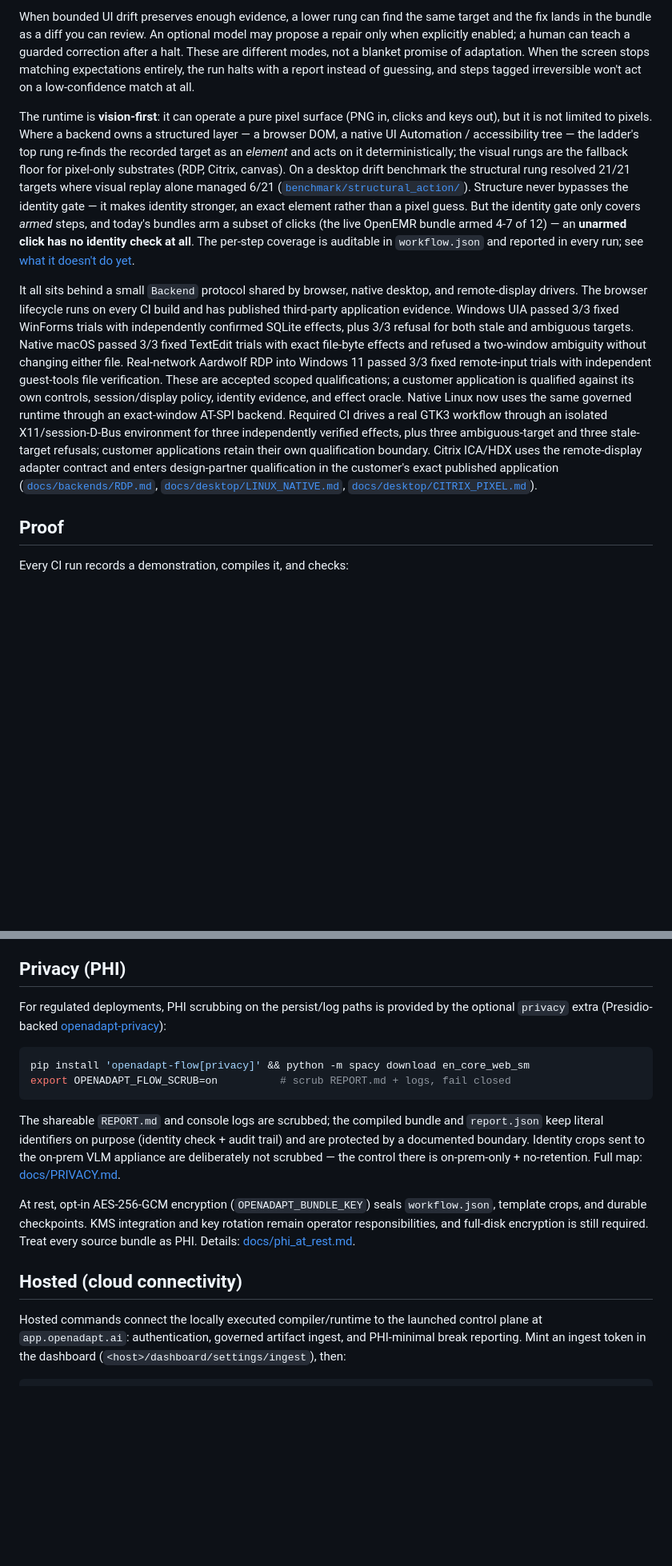
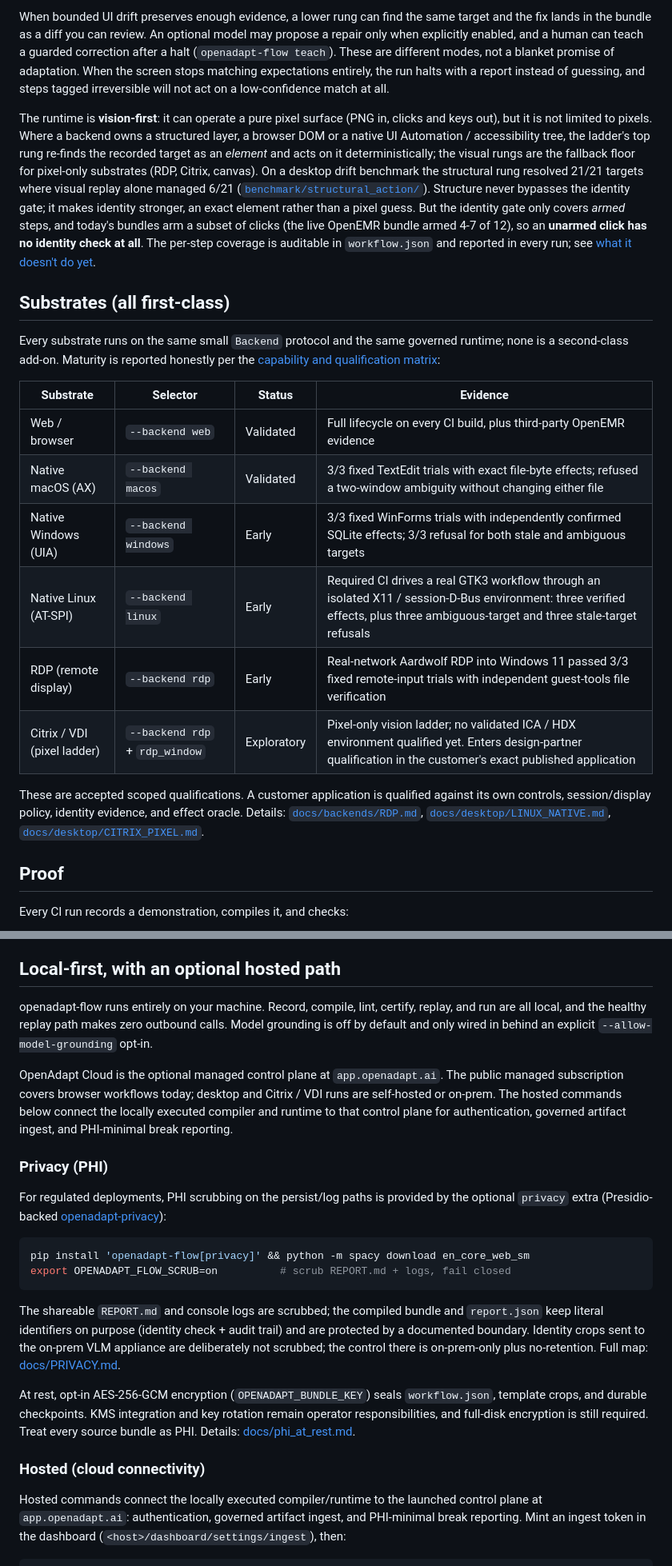
Before and after one commit to OpenAdaptAI/openadapt-flow, a Markdown page: README.md, 2 parts joined by grey strips. Shown at 80% size. Drawn GitHub-style; blank space fills up the shorter version.

```diff
--- a/README.md
+++ b/README.md
@@ -122,47 +161,48 @@ makes no model calls and incurs no per-run model cost.
 
 When bounded UI drift preserves enough evidence, a lower rung can find the same
 target and the fix lands in the bundle as a diff you can review. An optional
-model may propose a repair only when explicitly enabled; a human can teach a
-guarded correction after a halt. These are different modes, not a blanket
-promise of adaptation. When the screen stops matching
+model may propose a repair only when explicitly enabled, and a human can teach
+a guarded correction after a halt (`openadapt-flow teach`). These are different
+modes, not a blanket promise of adaptation. When the screen stops matching
 expectations entirely, the run halts with a report instead of guessing, and
-steps tagged irreversible won't act on a low-confidence match at all.
+steps tagged irreversible will not act on a low-confidence match at all.
 
 The runtime is **vision-first**: it can operate a pure pixel surface
 (PNG in, clicks and keys out), but it is not limited to pixels. Where a backend
-owns a structured layer — a browser DOM, a native UI Automation / accessibility
-tree — the ladder's top rung re-finds the recorded target as an *element* and
+owns a structured layer, a browser DOM or a native UI Automation / accessibility
+tree, the ladder's top rung re-finds the recorded target as an *element* and
 acts on it deterministically; the visual rungs are the fallback floor for
-pixel-only substrates (RDP, Citrix, canvas). On a desktop drift benchmark the structural
-rung resolved 21/21 targets where visual replay alone managed 6/21
+pixel-only substrates (RDP, Citrix, canvas). On a desktop drift benchmark the
+structural rung resolved 21/21 targets where visual replay alone managed 6/21
 ([`benchmark/structural_action/`](benchmark/structural_action/STRUCTURAL_ACTION.md)).
-Structure never bypasses the identity gate — it makes identity stronger, an
+Structure never bypasses the identity gate; it makes identity stronger, an
 exact element rather than a pixel guess. But the identity gate only covers
 *armed* steps, and today's bundles arm a subset of clicks (the live OpenEMR
-bundle armed 4-7 of 12) — an **unarmed click has no identity check at all**. The
-per-step coverage is auditable in `workflow.json` and reported in every run;
+bundle armed 4-7 of 12), so an **unarmed click has no identity check at all**.
+The per-step coverage is auditable in `workflow.json` and reported in every run;
 see [what it doesn't do yet](docs/LIMITS.md).
 
-It all sits behind a small `Backend` protocol shared by browser, native desktop,
-and remote-display drivers. The browser lifecycle runs on every CI build and
-has published third-party application evidence. Windows UIA passed 3/3 fixed
-WinForms trials with independently confirmed SQLite effects, plus 3/3 refusal
-for both stale and ambiguous targets. Native macOS passed 3/3 fixed TextEdit
-trials with exact file-byte effects and refused a two-window ambiguity without
-changing either file. Real-network Aardwolf RDP into Windows 11 passed 3/3
-fixed remote-input trials with independent guest-tools file verification.
-These are accepted scoped qualifications; a customer application is qualified
+## Substrates (all first-class)
+
+Every substrate runs on the same small `Backend` protocol and the same governed
+runtime; none is a second-class add-on. Maturity is reported honestly per the
+[capability and qualification matrix](docs/PRODUCT_STATUS.md):
+
+| Substrate | Selector | Status | Evidence |
+|---|---|---|---|
+| Web / browser | `--backend web` | Validated | Full lifecycle on every CI build, plus third-party OpenEMR evidence |
+| Native macOS (AX) | `--backend macos` | Validated | 3/3 fixed TextEdit trials with exact file-byte effects; refused a two-window ambiguity without changing either file |
+| Native Windows (UIA) | `--backend windows` | Early | 3/3 fixed WinForms trials with independently confirmed SQLite effects; 3/3 refusal for both stale and ambiguous targets |
+| Native Linux (AT-SPI) | `--backend linux` | Early | Required CI drives a real GTK3 workflow through an isolated X11 / session-D-Bus environment: three verified effects, plus three ambiguous-target and three stale-target refusals |
+| RDP (remote display) | `--backend rdp` | Early | Real-network Aardwolf RDP into Windows 11 passed 3/3 fixed remote-input trials with independent guest-tools file verification |
+| Citrix / VDI (pixel ladder) | `--backend rdp` + `rdp_window` | Exploratory | Pixel-only vision ladder; no validated ICA / HDX environment qualified yet. Enters design-partner qualification in the customer's exact published application |
+
+These are accepted scoped qualifications. A customer application is qualified
 against its own controls, session/display policy, identity evidence, and effect
-oracle. Native Linux now uses the same governed runtime through an exact-window
-AT-SPI backend. Required CI drives a real GTK3 workflow through an isolated
-X11/session-D-Bus environment for three independently verified effects, plus
-three ambiguous-target and three stale-target refusals; customer applications
-retain their own qualification boundary. Citrix ICA/HDX uses the remote-display
-adapter contract and enters
-design-partner qualification in the customer's exact published application
-([`docs/backends/RDP.md`](docs/backends/RDP.md),
+oracle. Details:
+[`docs/backends/RDP.md`](docs/backends/RDP.md),
 [`docs/desktop/LINUX_NATIVE.md`](docs/desktop/LINUX_NATIVE.md),
-[`docs/desktop/CITRIX_PIXEL.md`](docs/desktop/CITRIX_PIXEL.md)).
+[`docs/desktop/CITRIX_PIXEL.md`](docs/desktop/CITRIX_PIXEL.md).
 
 ## Proof
 
@@ -333,6 +375,19 @@ verification report — from the registry, so the adjectives in this README
 cannot quietly rot.
 
-## Privacy (PHI)
+## Local-first, with an optional hosted path
+
+openadapt-flow runs entirely on your machine. Record, compile, lint, certify,
+replay, and run are all local, and the healthy replay path makes zero outbound
+calls. Model grounding is off by default and only wired in behind an explicit
+`--allow-model-grounding` opt-in.
+
+OpenAdapt Cloud is the optional managed control plane at `app.openadapt.ai`.
+The public managed subscription covers browser workflows today; desktop and
+Citrix / VDI runs are self-hosted or on-prem. The hosted commands below connect
+the locally executed compiler and runtime to that control plane for
+authentication, governed artifact ingest, and PHI-minimal break reporting.
+
+### Privacy (PHI)
 
 For regulated deployments, PHI scrubbing on the persist/log paths is provided by
 the optional `privacy` extra (Presidio-backed
@@ -346,8 +401,8 @@ export OPENADAPT_FLOW_SCRUB=on          # scrub REPORT.md + logs, fail closed
 The shareable `REPORT.md` and console logs are scrubbed; the compiled bundle and
 `report.json` keep literal identifiers on purpose (identity check + audit trail)
 and are protected by a documented boundary. Identity crops sent to the on-prem
-VLM appliance are deliberately not scrubbed — the control there is
-on-prem-only + no-retention. Full map: [docs/PRIVACY.md](docs/PRIVACY.md).
+VLM appliance are deliberately not scrubbed; the control there is on-prem-only
+plus no-retention. Full map: [docs/PRIVACY.md](docs/PRIVACY.md).
 
 At rest, opt-in AES-256-GCM encryption (`OPENADAPT_BUNDLE_KEY`) seals
 `workflow.json`, template crops, and durable checkpoints. KMS integration and
@@ -355,7 +410,7 @@ key rotation remain operator responsibilities, and full-disk encryption is
 still required. Treat every source bundle as PHI. Details:
 [docs/phi_at_rest.md](docs/phi_at_rest.md).
 
-## Hosted (cloud connectivity)
+### Hosted (cloud connectivity)
 
 Hosted commands connect the locally executed compiler/runtime to the launched
 control plane at `app.openadapt.ai`: authentication, governed artifact ingest,
```
Also changed, not shown: other parts of README.md (+113 -68 lines).
